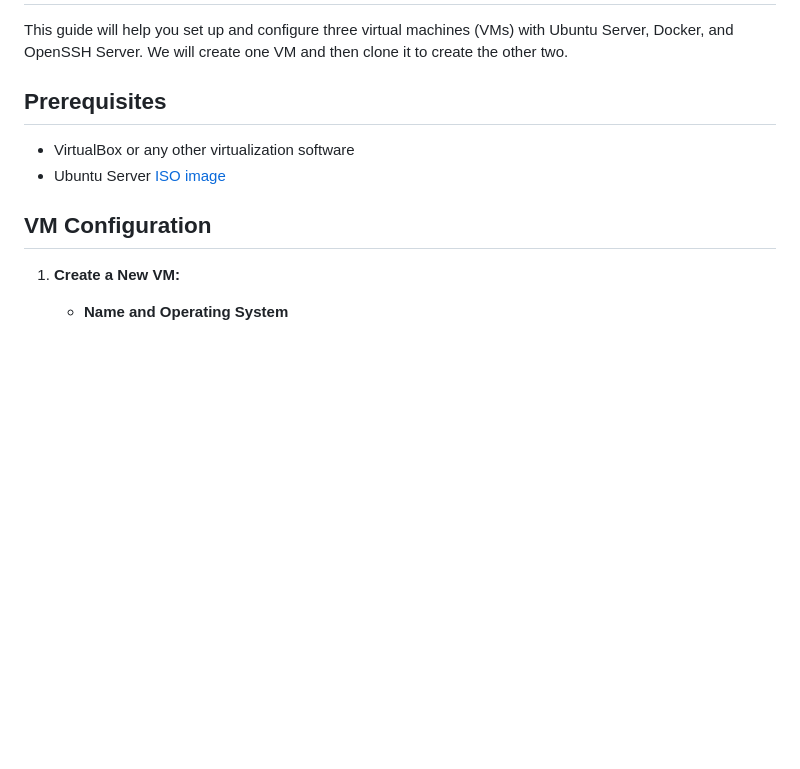
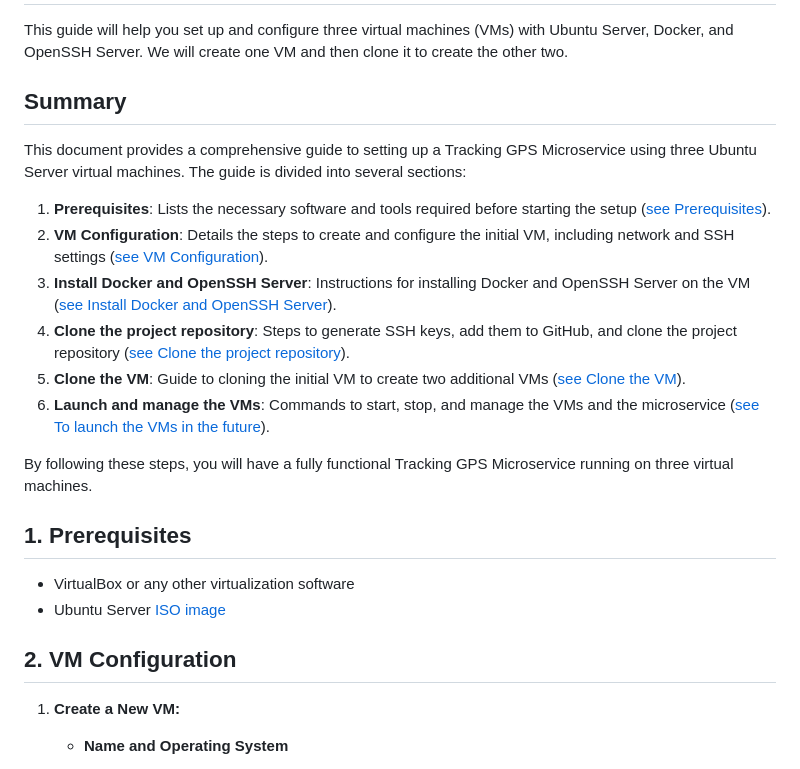
Before and after one commit to Kiltakaro/Traking_Gps, a Markdown page: README.md, the part around one of its changes. Drawn GitHub-style; blank space fills up the shorter version.

```diff
--- a/README.md
+++ b/README.md
@@ -2,12 +2,25 @@
 
 This guide will help you set up and configure three virtual machines (VMs) with Ubuntu Server, Docker, and OpenSSH Server. We will create one VM and then clone it to create the other two.
 
-## Prerequisites
+## Summary
+
+This document provides a comprehensive guide to setting up a Tracking GPS Microservice using three Ubuntu Server virtual machines. The guide is divided into several sections:
+
+1. **Prerequisites**: Lists the necessary software and tools required before starting the setup ([see Prerequisites](#1-prerequisites)).
+2. **VM Configuration**: Details the steps to create and configure the initial VM, including network and SSH settings ([see VM Configuration](#2-vm-configuration)).
+3. **Install Docker and OpenSSH Server**: Instructions for installing Docker and OpenSSH Server on the VM ([see Install Docker and OpenSSH Server](#3-install-docker-and-openssh-server)).
+4. **Clone the project repository**: Steps to generate SSH keys, add them to GitHub, and clone the project repository ([see Clone the project repository](#4-clone-the-project-repository)).
+5. **Clone the VM**: Guide to cloning the initial VM to create two additional VMs ([see Clone the VM](#5-clone-the-vm)).
+6. **Launch and manage the VMs**: Commands to start, stop, and manage the VMs and the microservice ([see To launch the VMs in the future](#6-to-launch-the-vms-in-the-future)).
+
+By following these steps, you will have a fully functional Tracking GPS Microservice running on three virtual machines.
+
+## 1. Prerequisites
 
 - VirtualBox or any other virtualization software
 - Ubuntu Server [ISO image](https://ubuntu.com/download/server)
 
-## VM Configuration
+## 2. VM Configuration
 
 1. **Create a New VM:**
     - **Name and Operating System**
```
Also changed, not shown: other parts of README.md (+54 -54 lines).
